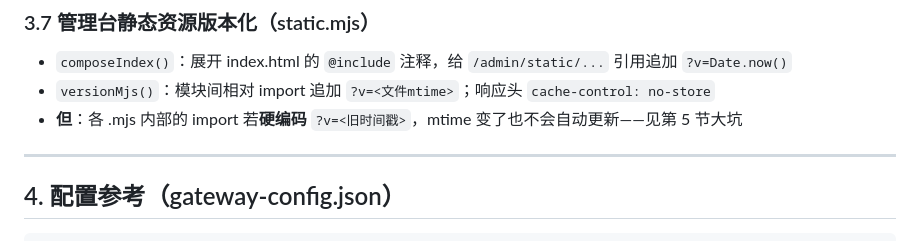
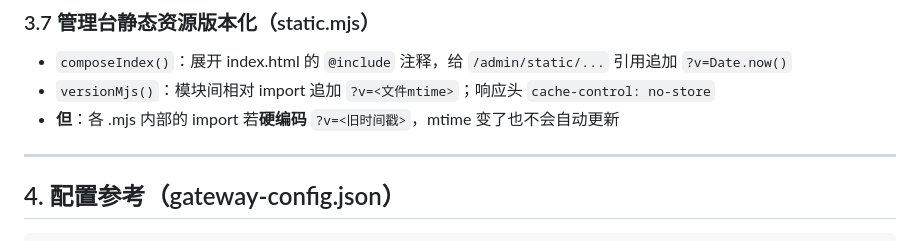
Before and after one commit to mafeis/dsh-enterprise-gateway, a Markdown page: gateway/docs/网关核心文档.md, the part around the change. Rendered like a GitHub page.

Commit message:
修悬空引用

```diff
--- a/gateway/docs/网关核心文档.md
+++ b/gateway/docs/网关核心文档.md
@@ -161,7 +161,7 @@ export function apply(ctx) {
 
 - `composeIndex()`：展开 index.html 的 `@include` 注释，给 `/admin/static/...` 引用追加 `?v=Date.now()`
 - `versionMjs()`：模块间相对 import 追加 `?v=<文件mtime>`；响应头 `cache-control: no-store`
-- **但**：各 .mjs 内部的 import 若**硬编码** `?v=<旧时间戳>`，mtime 变了也不会自动更新——见第 5 节大坑
+- **但**：各 .mjs 内部的 import 若**硬编码** `?v=<旧时间戳>`，mtime 变了也不会自动更新
 
 ---
 
```
